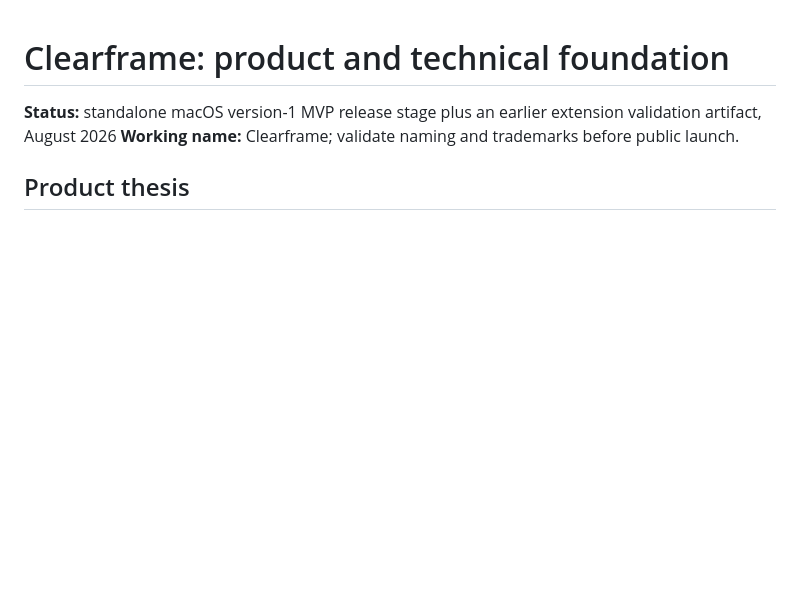
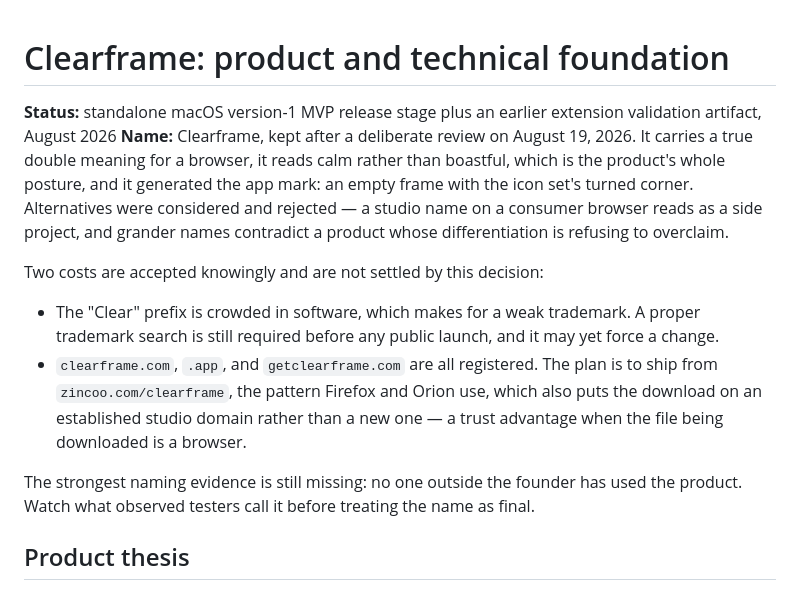
Before and after one commit to romanlucian/Ki-browser, a Markdown page: docs/product-foundation.md, the part around the change. Rendered like a GitHub page; blank space fills up the shorter version.

Commit message:
Record the naming decision and what it does not settle
Clearframe is kept, deliberately rather than by default: it means
something true for a browser, it reads calm rather than boastful, and it
produced the app mark. What the decision does not settle is written down
beside it — the crowded "Clear" prefix makes a weak trademark and the
search still has to happen, the obvious domains are taken so the
download will live at zincoo.com/clearframe, and no one outside the
founder has used the product yet, which is the evidence that would
actually settle a name.

Co-Authored-By: Claude Fable 5 <noreply@anthropic.com>
Claude-Session: https://claude.ai/code/session_013adiYJCrpfQoBz1M6DeMLM

```diff
--- a/docs/product-foundation.md
+++ b/docs/product-foundation.md
@@ -1,7 +1,14 @@
 # Clearframe: product and technical foundation
 
 **Status:** standalone macOS version-1 MVP release stage plus an earlier extension validation artifact, August 2026
-**Working name:** Clearframe; validate naming and trademarks before public launch.
+**Name:** Clearframe, kept after a deliberate review on August 19, 2026. It carries a true double meaning for a browser, it reads calm rather than boastful, which is the product's whole posture, and it generated the app mark: an empty frame with the icon set's turned corner. Alternatives were considered and rejected — a studio name on a consumer browser reads as a side project, and grander names contradict a product whose differentiation is refusing to overclaim.
+
+Two costs are accepted knowingly and are not settled by this decision:
+
+- The "Clear" prefix is crowded in software, which makes for a weak trademark. A proper trademark search is still required before any public launch, and it may yet force a change.
+- `clearframe.com`, `.app`, and `getclearframe.com` are all registered. The plan is to ship from `zincoo.com/clearframe`, the pattern Firefox and Orion use, which also puts the download on an established studio domain rather than a new one — a trust advantage when the file being downloaded is a browser.
+
+The strongest naming evidence is still missing: no one outside the founder has used the product. Watch what observed testers call it before treating the name as final.
 
 ## Product thesis
 
```
